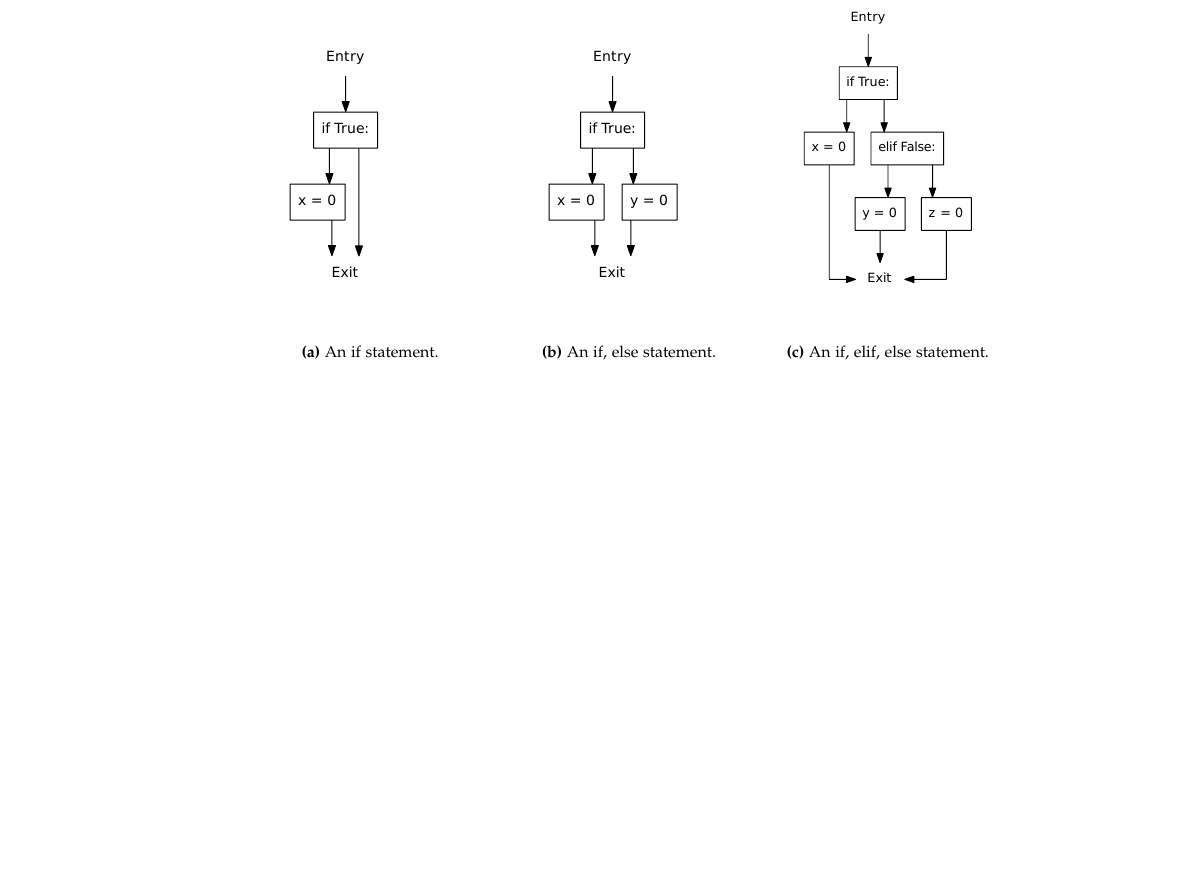
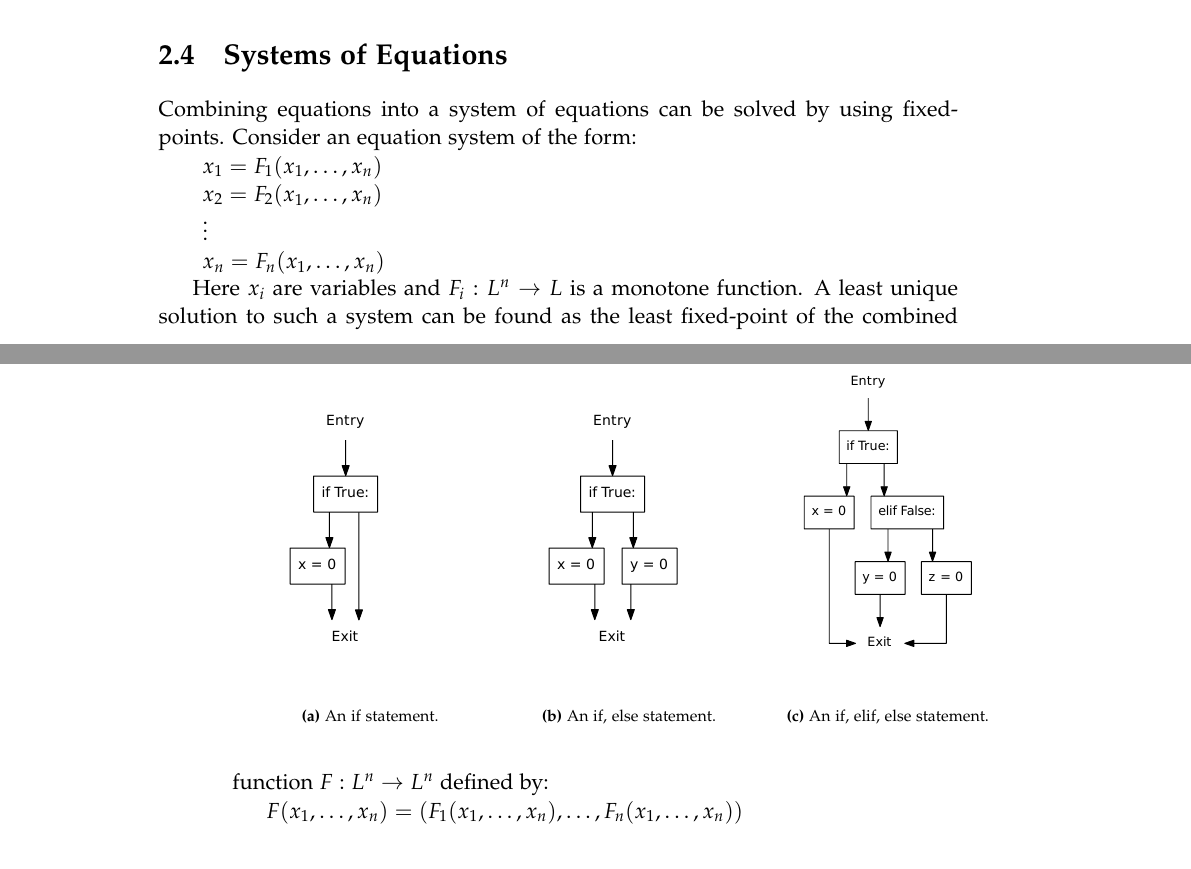
Before and after one commit to SW10IoT/report, a LaTeX thesis (master.tex, which reads sections/fixed_point.tex): part of page 14 of 17 before the commit and two parts of pages 13 and 14 of 17 after it, the two joined at a grey line, cut at the place of the change, the shorter picture padded with empty space. Compiled offline with pdfLaTeX.

Commit message:
Add section about systems of equations solved by fixe-points

```diff
--- a/sections/fixed_point.tex
+++ b/sections/fixed_point.tex
@@ -33,3 +33,21 @@ This computation has been illustrated in \cref{lattice_walk} where the analysis
 \caption{A walk through the lattice, starting a $\bot$ and ending in the fixed-point}
 \label{lattice_walk}
 \end{figure}
+
+\section{Systems of Equations}
+Combining equations into a system of equations can be solved by using fixed-points.
+Consider an equation system of the form:
+
+$
+\begin{array}{l c l}
+x_1 = F_1(x_1, \dots, x_n) \\
+x_2 = F_2(x_1, \dots, x_n)\\
+\vdots\\
+x_n = F_n(x_1, \dots, x_n)\\
+\end{array}
+$
+
+Here $x_i$ are variables and $F_i: L^n \rightarrow L$ is a monotone function.
+A least unique solution to such a system can be found as the least fixed-point of the combined function $F : L^n \rightarrow L^n$ defined by:
+
+$F(x_1, \dots, x_n) = (F_1(x_1, \dots, x_n), \dots, F_n(x_1, \dots, x_n)) $
```
